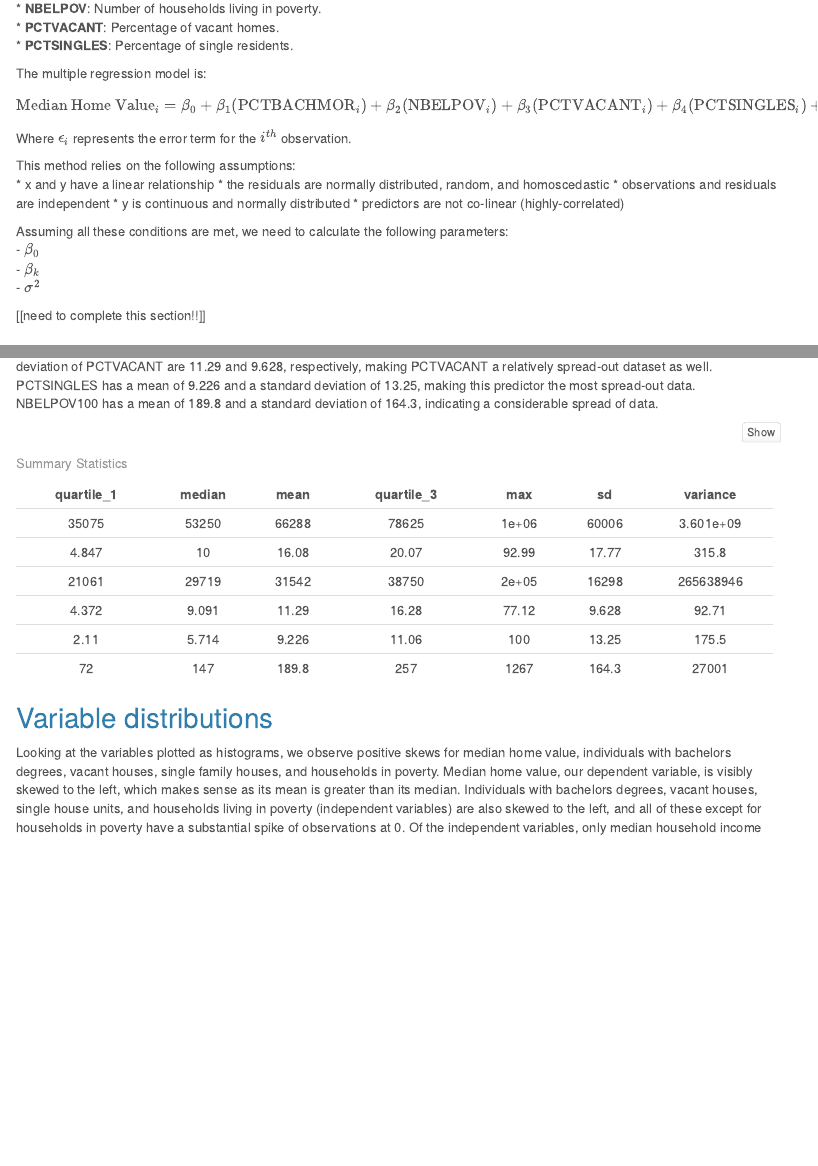
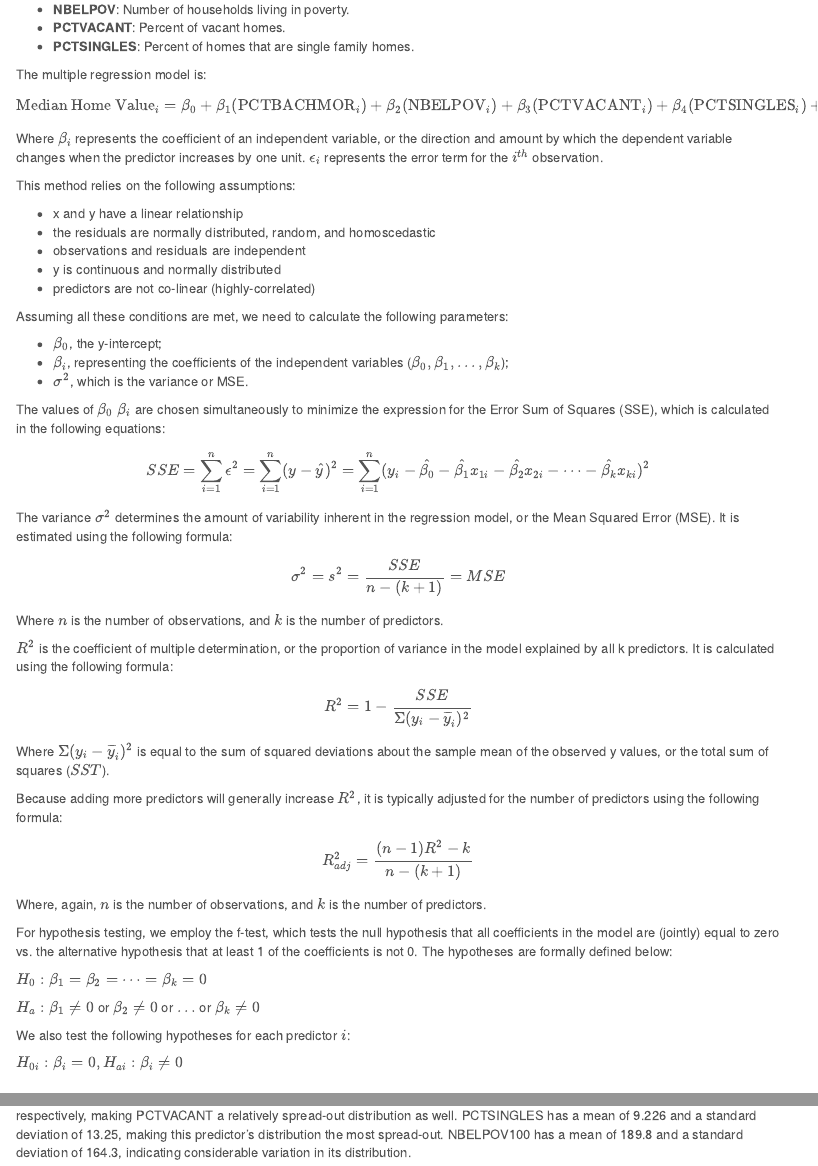
Before and after one commit to annaduan09/musa-5000-assignment-1, an R Markdown document (Assignment1.Rmd): the page in a window 1100 px wide, from 1610 px down before the commit and from 1590 px down after it, so that both start at the same text, and a second part further down, joined at a grey line. The pictures show the output file Assignment1.html that the author committed with the source, opened offline; menus at the side of the page are left out.

Commit message:
final edits
added formulas and more methods details, did some formatting fixes

```diff
--- a/Assignment1.Rmd
+++ b/Assignment1.Rmd
@@ -131,15 +132,16 @@ Where:
 In our analytic framework, we employ multiple regression to investigate the relationship between our dependent variable, median home value, and various explanatory variables. Through this approach, we not only ascertain the magnitude and direction of the relationship between each predictor and the median home value, but also assess the overall fit of the model to our dataset. Crucially, this methodology permits us to examine individual predictors in isolation and explore how median home value may change in association with a unitary change in a given predictor.
 
 In the following formula, median household value is a function of the following predictors:
+
 * **PCTBACHMOR**: Percent of residents with a bachelor's degree or more.
 * **NBELPOV**: Number of households living in poverty.
 * **PCTVACANT**: Percent of vacant homes.
 * **PCTSINGLES**: Percent of homes that are single family homes.
 
 The multiple regression model is:
-\[ \text{Median Home Value}_i = \beta_0 + \beta_1(\text{PCTBACHMOR}_i) + \beta_2(\text{NBELPOV}_i) + \beta_3(\text{PCTVACANT}_i) + \beta_4(\text{PCTSINGLES}_i) + \epsilon_i \]
+$$ \text{Median Home Value}_i = \beta_0 + \beta_1(\text{PCTBACHMOR}_i) + \beta_2(\text{NBELPOV}_i) + \beta_3(\text{PCTVACANT}_i) + \beta_4(\text{PCTSINGLES}_i) + \epsilon_i $$
 
-Where \( \epsilon_i \) represents the error term for the \( i^{th} \) observation.
+Where $\beta_i$ represents the coefficient of an independent variable, or the direction and amount by which the dependent variable changes when the predictor increases by one unit. \( \epsilon_i \) represents the error term for the \( i^{th} \) observation.
 
 This method relies on the following assumptions:
 
@@ -150,11 +152,35 @@ This method relies on the following assumptions:
 * predictors are not co-linear (highly-correlated)
 
 Assuming all these conditions are met, we need to calculate the following parameters:
-- $\beta _{0}$
-- $\beta _{k}$
-- $\sigma ^{2}$
 
-[[need to complete this section!!]]
+- $\beta _{0}$, the y-intercept;
+- $\beta _{i}$, representing the coefficients of the independent variables ($\beta_{0}, \beta_{1}, ..., \beta_{k}$);
+- $\sigma ^{2}$, which is the variance or MSE.
+
+The values of $\beta _{0}$ $\beta _{i}$ are chosen simultaneously to minimize the expression for the Error Sum of Squares (SSE), which is calculated in the following equations:
+$$SSE=\sum_{i=1}^{n}\epsilon^{2}=\sum_{i=1}^{n}(y-\hat{y})^{2}=\sum_{i=1}^{n}(y_{i}-\hat{\beta_{0}}-\hat{\beta_{1}}x_{1i}-\hat{\beta_{2}}x_{2i}-\dots-\hat{\beta_{k}}x_{ki})^{2}$$
+
+The variance $\sigma^2$ determines the amount of variability inherent in the regression model, or the Mean Squared Error (MSE). It is estimated using the following formula:
+$$\sigma^2 = s^2 = \frac{SSE}{n-(k+1)} = MSE$$
+Where $n$ is the number of observations, and $k$ is the number of predictors.
+
+$R^2$ is the coefficient of multiple determination, or the proportion of variance in the model explained by all k predictors. It is calculated using the following formula:
+$$R^2=1-\frac{SSE}{\Sigma(y_{i}-\overline{y}_{i})^2}$$
+Where $\Sigma(y_{i}-\overline{y}_{i})^2$ is equal to the sum of squared deviations about the sample mean of the observed y values, or the total sum of squares ($SST$).
+
+Because adding more predictors will generally increase $R^2$, it is typically adjusted for the number of predictors using the following formula:
+$$R^2_{adj} = \frac{(n-1)R^{2}-k}{n-(k+1)}$$
+Where, again, $n$ is the number of observations, and $k$ is the number of predictors.
+
+For hypothesis testing, we employ the f-test, which tests the null hypothesis that all coefficients in the model are (jointly) equal to zero vs. the alternative hypothesis that at least 1 of the coefficients is not 0. The hypotheses are formally defined below:
+
+$H_{0}:\beta_{1}=\beta_{2}=\dots=\beta_{k}=0$
+
+$H_{a}:\beta_{1}\neq0$ or $\beta_{2}\neq0$ or $\dots$ or $\beta_{k}\neq0$
+
+We also test the following hypotheses for each predictor $i$:
+
+$H_{0i}:\beta_{i}=0, H_{ai}:\beta_{i}\neq0$
 
 ## Additional Analyses
 ### Stepwise regression
```
Also changed, not shown: Assignment1.html, Assignment1.md, Assignment1.Rmd (2 more changed lines).
